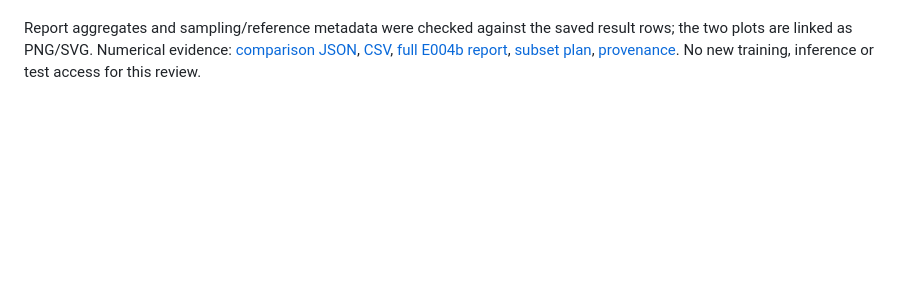
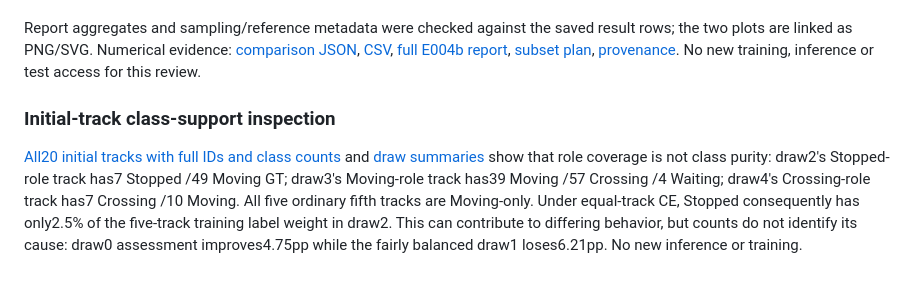
Before and after one commit to yammooo/pedestrian-behavior-labeling, a Markdown page: experiments/E004b-class-covered-head-budget/README.md, the part around the change. Rendered like a GitHub page; blank space fills up the shorter version.

Commit message:
Record E004b initial-track class-support statistics

```diff
--- a/experiments/E004b-class-covered-head-budget/README.md
+++ b/experiments/E004b-class-covered-head-budget/README.md
@@ -65,3 +65,7 @@ F1 is assessment track-weighted macro-F1 (%), mean ±sample SD across five subse
 **Cost qualification:** matched track counts do not guarantee identical GT volume. At five tracks, average accepted fitting GT is 178.6 timesteps for E004a versus 178.0 for E004b; per-fit counts are saved. E004b additionally uses privileged GT support metadata for all 8,574 training candidates, with unknown screening effort. Both use 930 development/calibration tracks and 931 assessment tracks. No total annotation-efficiency or target-only savings claim follows.
 
 Report aggregates and sampling/reference metadata were checked against the saved result rows; the two plots are linked as PNG/SVG. Numerical evidence: [comparison JSON](../../outputs/experiments/E004b/results-review/e004a-early-comparison/comparison.json), [CSV](../../outputs/experiments/E004b/results-review/e004a-early-comparison/comparison.csv), [full E004b report](../../outputs/experiments/E004b/results-review/20261113-091208-600096Z/report/budget-report.json), [subset plan](../../outputs/experiments/E004b/results-review/20261113-091208-600096Z/subset-plans.json), [provenance](../../outputs/experiments/E004b/results-review/20261113-091208-600096Z/provenance.json). No new training, inference or test access for this review.
+
+### Initial-track class-support inspection
+
+[All20 initial tracks with full IDs and class counts](../../outputs/experiments/E004b/results-review/20261113-091208-600096Z/initial-track-class-support.csv) and [draw summaries](../../outputs/experiments/E004b/results-review/20261113-091208-600096Z/initial-track-class-support.json) show that role coverage is not class purity: draw2's Stopped-role track has7 Stopped /49 Moving GT; draw3's Moving-role track has39 Moving /57 Crossing /4 Waiting; draw4's Crossing-role track has7 Crossing /10 Moving. All five ordinary fifth tracks are Moving-only. Under equal-track CE, Stopped consequently has only2.5% of the five-track training label weight in draw2. This can contribute to differing behavior, but counts do not identify its cause: draw0 assessment improves4.75pp while the fairly balanced draw1 loses6.21pp. No new inference or training.
```
